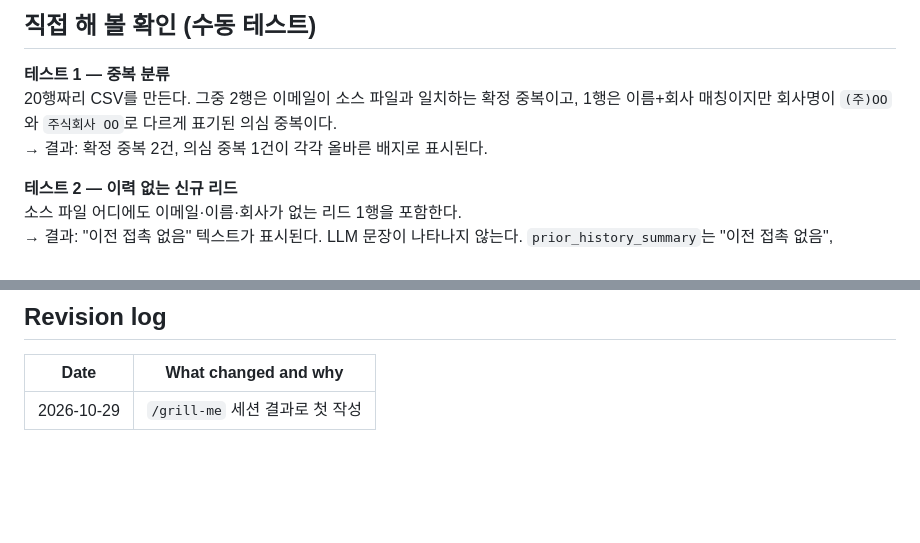
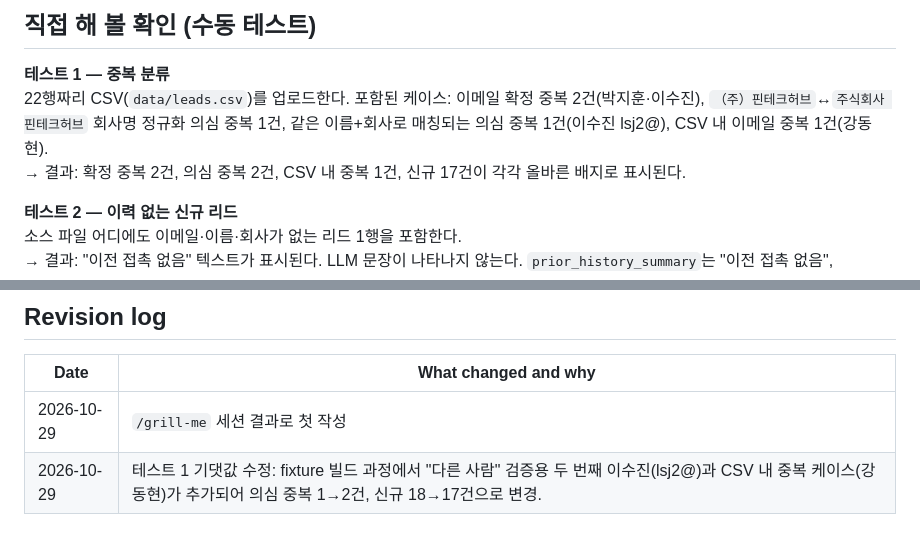
Before and after one commit to goodyyoung-cell/Team13_SDR-Agent, a Markdown page: docs/specs/yiseo-feature.md, 2 parts joined by grey strips. Drawn GitHub-style; blank space fills up the shorter version.

Commit message:
Update test 1 expected result to match fixture data
Fixture build added a second 이수진 (lsj2@, same name+company) for the
"different person" test and a 강동현 intra-CSV duplicate, raising
suspected duplicates from 1 to 2 and new leads from 18 to 17.

Co-Authored-By: Claude Sonnet 4.6 <noreply@anthropic.com>

```diff
--- a/docs/specs/yiseo-feature.md
+++ b/docs/specs/yiseo-feature.md
@@ -171,8 +171,8 @@ How it was made: `/grill-me` 세션에서 결정한 내용을 정리했다.
 ## 직접 해 볼 확인 (수동 테스트)
 
 **테스트 1 — 중복 분류**
-20행짜리 CSV를 만든다. 그중 2행은 이메일이 소스 파일과 일치하는 확정 중복이고, 1행은 이름+회사 매칭이지만 회사명이 `(주)OO`와 `주식회사 OO`로 다르게 표기된 의심 중복이다.
-→ 결과: 확정 중복 2건, 의심 중복 1건이 각각 올바른 배지로 표시된다.
+22행짜리 CSV(`data/leads.csv`)를 업로드한다. 포함된 케이스: 이메일 확정 중복 2건(박지훈·이수진), `（주）핀테크허브`↔`주식회사 핀테크허브` 회사명 정규화 의심 중복 1건, 같은 이름+회사로 매칭되는 의심 중복 1건(이수진 lsj2@), CSV 내 이메일 중복 1건(강동현).
+→ 결과: 확정 중복 2건, 의심 중복 2건, CSV 내 중복 1건, 신규 17건이 각각 올바른 배지로 표시된다.
 
 **테스트 2 — 이력 없는 신규 리드**
 소스 파일 어디에도 이메일·이름·회사가 없는 리드 1행을 포함한다.
@@ -187,3 +187,4 @@ How it was made: `/grill-me` 세션에서 결정한 내용을 정리했다.
 | Date | What changed and why |
 |---|---|
 | 2026-10-29 | `/grill-me` 세션 결과로 첫 작성 |
+| 2026-10-29 | 테스트 1 기댓값 수정: fixture 빌드 과정에서 "다른 사람" 검증용 두 번째 이수진(lsj2@)과 CSV 내 중복 케이스(강동현)가 추가되어 의심 중복 1→2건, 신규 18→17건으로 변경. |
```
